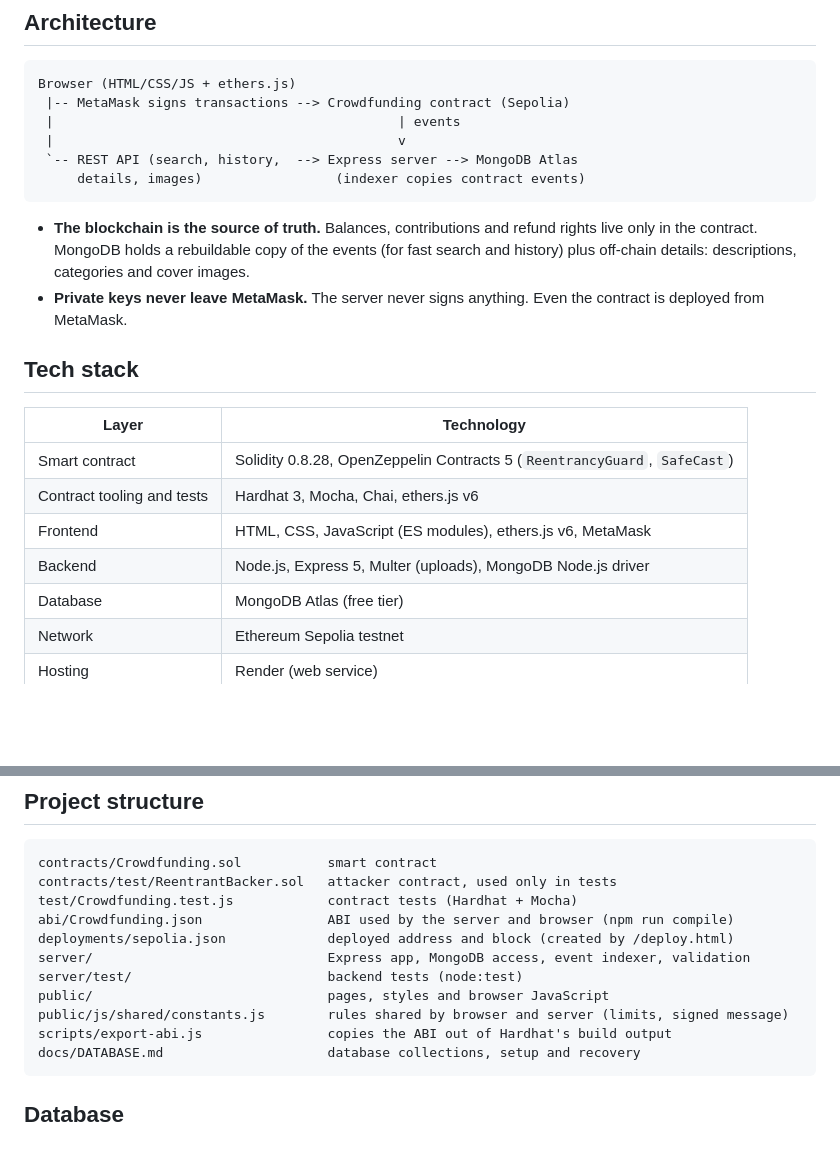
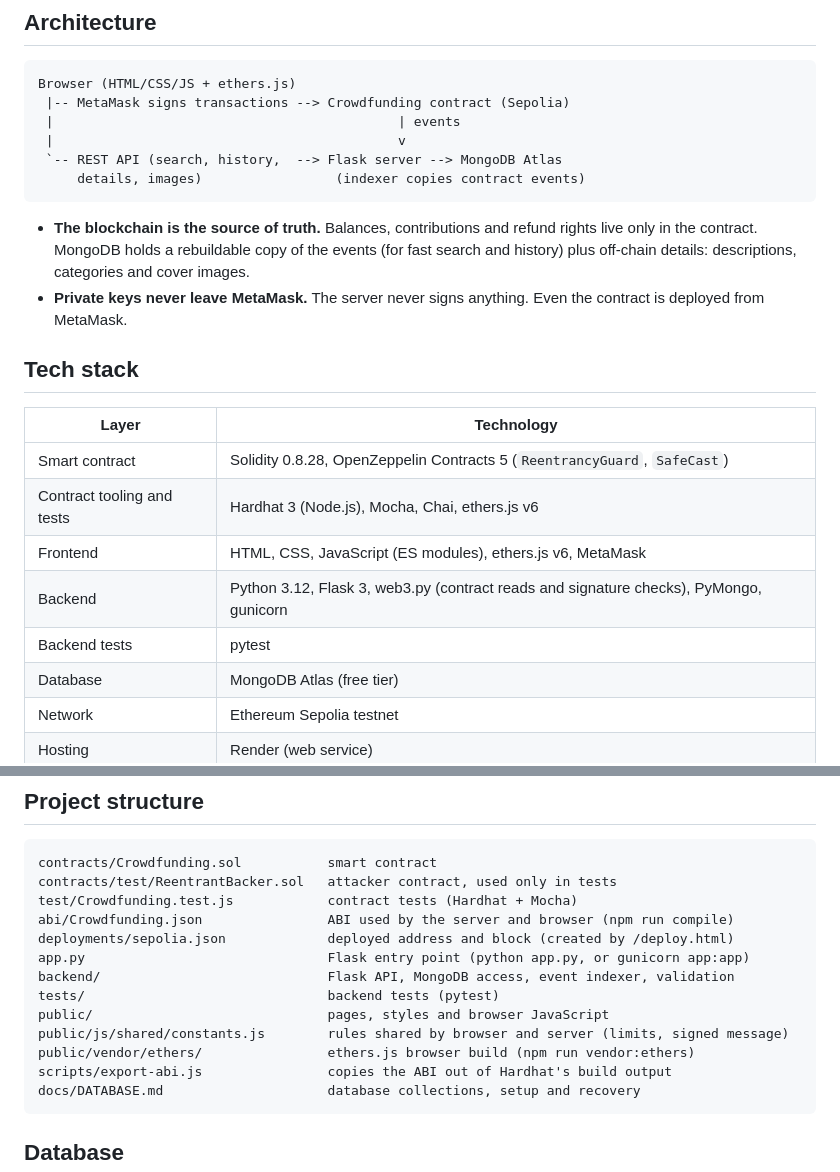
Before and after one commit to MontagneMount/SC6113_Individual_Assignment_crowdfunding-dapp, a Markdown page: README.md, 2 parts joined by grey strips. Drawn GitHub-style; blank space fills up the shorter version.

````diff
--- a/README.md
+++ b/README.md
@@ -29,7 +40,7 @@ Browser (HTML/CSS/JS + ethers.js)
  |-- MetaMask signs transactions --> Crowdfunding contract (Sepolia)
  |                                            | events
  |                                            v
- `-- REST API (search, history,  --> Express server --> MongoDB Atlas
+ `-- REST API (search, history,  --> Flask server --> MongoDB Atlas
      details, images)                 (indexer copies contract events)
 ```
 
@@ -41,9 +52,10 @@ Browser (HTML/CSS/JS + ethers.js)
 | Layer | Technology |
 |---|---|
 | Smart contract | Solidity 0.8.28, OpenZeppelin Contracts 5 (`ReentrancyGuard`, `SafeCast`) |
-| Contract tooling and tests | Hardhat 3, Mocha, Chai, ethers.js v6 |
+| Contract tooling and tests | Hardhat 3 (Node.js), Mocha, Chai, ethers.js v6 |
 | Frontend | HTML, CSS, JavaScript (ES modules), ethers.js v6, MetaMask |
-| Backend | Node.js, Express 5, Multer (uploads), MongoDB Node.js driver |
+| Backend | Python 3.12, Flask 3, web3.py (contract reads and signature checks), PyMongo, gunicorn |
+| Backend tests | pytest |
 | Database | MongoDB Atlas (free tier) |
 | Network | Ethereum Sepolia testnet |
 | Hosting | Render (web service) |
@@ -116,10 +138,12 @@ contracts/test/ReentrantBacker.sol   attacker contract, used only in tests
 test/Crowdfunding.test.js            contract tests (Hardhat + Mocha)
 abi/Crowdfunding.json                ABI used by the server and browser (npm run compile)
 deployments/sepolia.json             deployed address and block (created by /deploy.html)
-server/                              Express app, MongoDB access, event indexer, validation
-server/test/                         backend tests (node:test)
+app.py                               Flask entry point (python app.py, or gunicorn app:app)
+backend/                             Flask API, MongoDB access, event indexer, validation
+tests/                               backend tests (pytest)
 public/                              pages, styles and browser JavaScript
 public/js/shared/constants.js        rules shared by browser and server (limits, signed message)
+public/vendor/ethers/                ethers.js browser build (npm run vendor:ethers)
 scripts/export-abi.js                copies the ABI out of Hardhat's build output
 docs/DATABASE.md                     database collections, setup and recovery
 ```
````
Also changed, not shown: other parts of README.md (+31 -10 lines), docs/DATABASE.md (+2 -1 lines).
